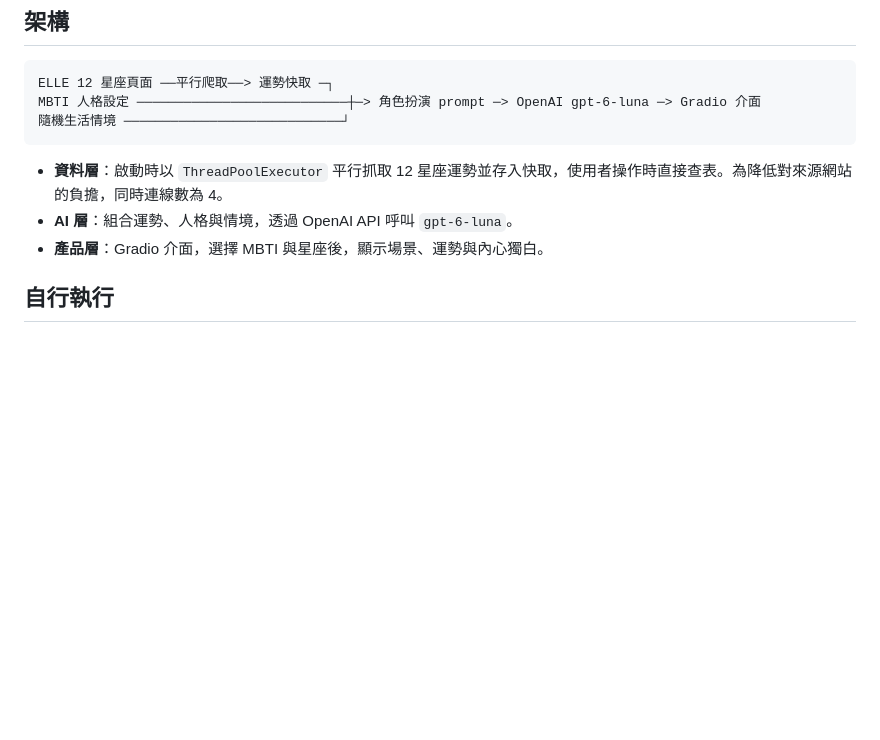
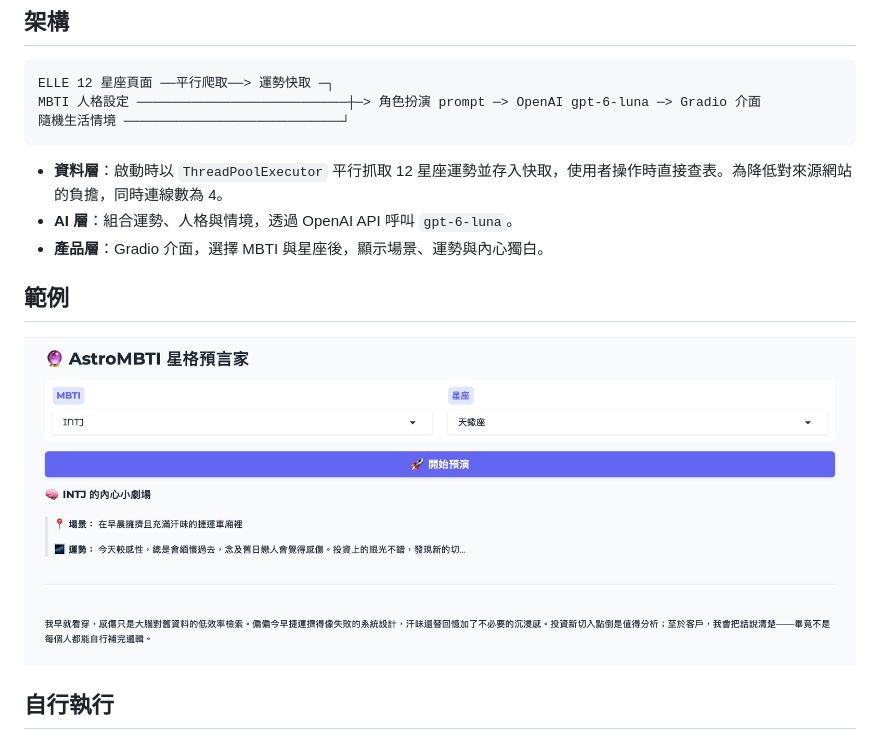
Before and after one commit to jingche120/astro-mbti, a Markdown page: README.md, the part around the change. Drawn GitHub-style; pictures changed too: img/example.jpg (added); blank space fills up the shorter version.

Commit message:
加入範例

```diff
--- a/README.md
+++ b/README.md
@@ -15,6 +15,10 @@ MBTI 人格設定 ────────────────────
 - **資料層**：啟動時以 `ThreadPoolExecutor` 平行抓取 12 星座運勢並存入快取，使用者操作時直接查表。為降低對來源網站的負擔，同時連線數為 4。
 - **AI 層**：組合運勢、人格與情境，透過 OpenAI API 呼叫 `gpt-6-luna`。
 - **產品層**：Gradio 介面，選擇 MBTI 與星座後，顯示場景、運勢與內心獨白。
+
+## 範例
+
+![範例圖片](img/example.jpg)
 
 ## 自行執行
 
```
Also changed, not shown: 1 other file.
